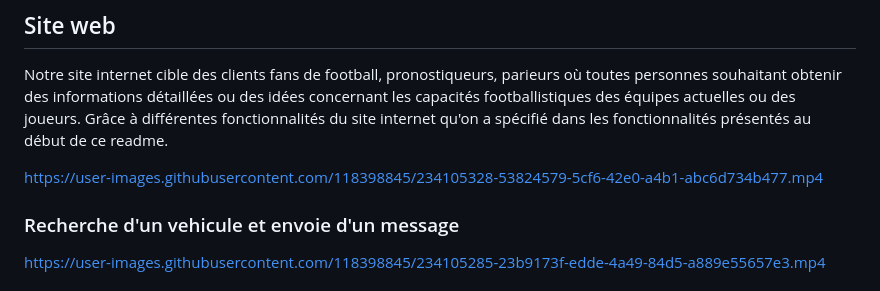
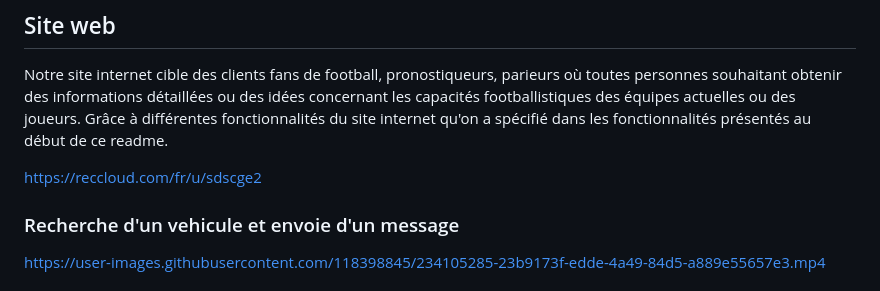
Before and after one commit to Wassil91/SoccerStats, a Markdown page: Readme.md, the part around the change. GitHub-like rendering.

```diff
--- a/Readme.md
+++ b/Readme.md
@@ -125,7 +125,7 @@ Pour lancer MongoDBCompass il suffit de lancer l'application .
 
 Notre site internet cible des clients fans de football, pronostiqueurs, parieurs où toutes personnes souhaitant obtenir des informations détaillées ou des idées concernant les capacités footballistiques des équipes actuelles ou des joueurs. Grâce à différentes fonctionnalités du site internet qu'on a spécifié dans les fonctionnalités présentés au début de ce readme.
 
-[https://user-images.githubusercontent.com/118398845/234105328-53824579-5cf6-42e0-a4b1-abc6d734b477.mp4](https://reccloud.com/fr/u/sdscge2)
+https://reccloud.com/fr/u/sdscge2
 
 
 ### Recherche d'un vehicule et envoie d'un message
```
